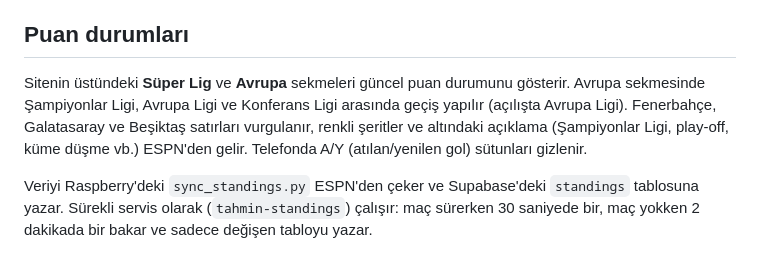
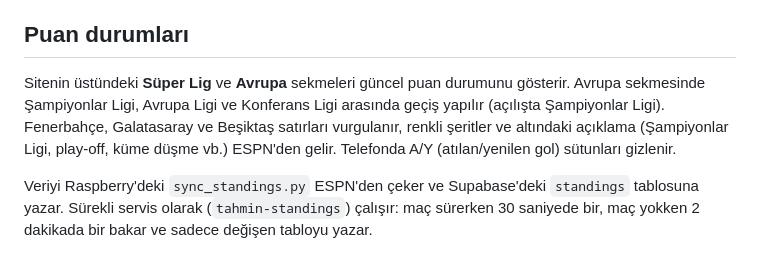
Before and after one commit to Alper-Yetik/tahmin-ligi-render, a Markdown page: README.md, the part around the change. Rendered like a GitHub page.

Commit message:
README: Avrupa sekmesi Şampiyonlar Ligi ile açılır
Updated the description of the standings section to clarify the transition between Champions League and Europa League.

```diff
--- a/README.md
+++ b/README.md
@@ -148,7 +148,7 @@ ESPN'in canlı verisi zaten yaklaşık 30-60 saniyede bir yenilenir, 20 saniyede
 
 ## Puan durumları
 
-Sitenin üstündeki **Süper Lig** ve **Avrupa** sekmeleri güncel puan durumunu gösterir. Avrupa sekmesinde Şampiyonlar Ligi, Avrupa Ligi ve Konferans Ligi arasında geçiş yapılır (açılışta Avrupa Ligi). Fenerbahçe, Galatasaray ve Beşiktaş satırları vurgulanır, renkli şeritler ve altındaki açıklama (Şampiyonlar Ligi, play-off, küme düşme vb.) ESPN'den gelir. Telefonda A/Y (atılan/yenilen gol) sütunları gizlenir.
+Sitenin üstündeki **Süper Lig** ve **Avrupa** sekmeleri güncel puan durumunu gösterir. Avrupa sekmesinde Şampiyonlar Ligi, Avrupa Ligi ve Konferans Ligi arasında geçiş yapılır (açılışta Şampiyonlar Ligi). Fenerbahçe, Galatasaray ve Beşiktaş satırları vurgulanır, renkli şeritler ve altındaki açıklama (Şampiyonlar Ligi, play-off, küme düşme vb.) ESPN'den gelir. Telefonda A/Y (atılan/yenilen gol) sütunları gizlenir.
 
 Veriyi Raspberry'deki `sync_standings.py` ESPN'den çeker ve Supabase'deki `standings` tablosuna yazar. Sürekli servis olarak (`tahmin-standings`) çalışır: maç sürerken 30 saniyede bir, maç yokken 2 dakikada bir bakar ve sadece değişen tabloyu yazar.
 
```
